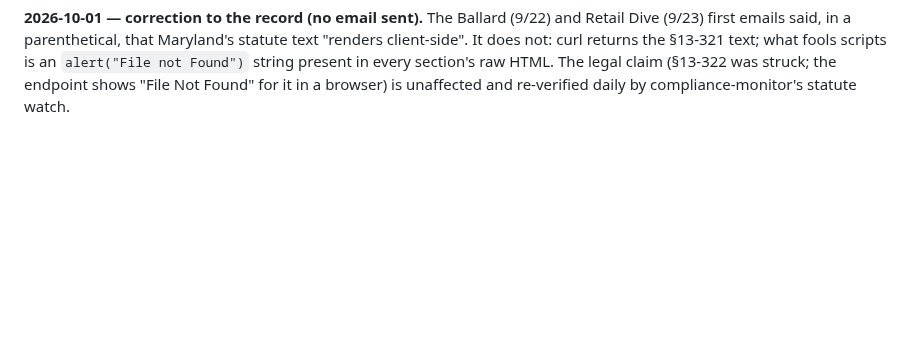
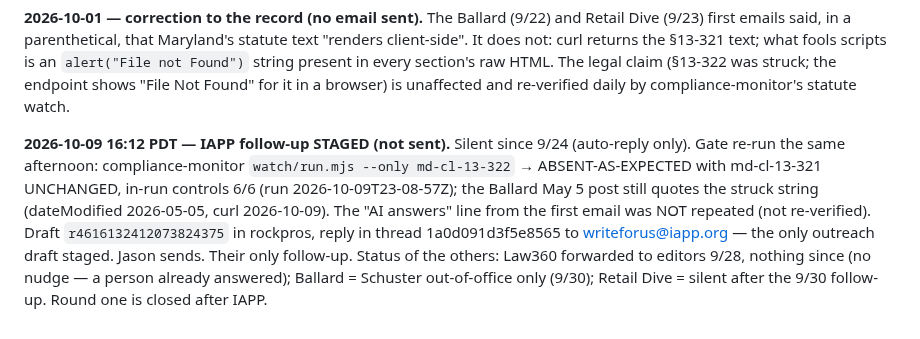
Before and after one commit to ZJHeepfixer/nullecho, a Markdown page: research/outreach/SENT-LOG.md, the part around the change. GitHub-like rendering; blank space fills up the shorter version.

Commit message:
outreach: IAPP follow-up staged 10/09 after re-running the Maryland gate; round one closes after it
Co-Authored-By: Claude Opus 5.5 <noreply@anthropic.com>

```diff
--- a/research/outreach/SENT-LOG.md
+++ b/research/outreach/SENT-LOG.md
@@ -40,3 +40,11 @@ still carry the struck § 13-322"), 1–2 paragraphs, non-promotional per their
 parenthetical, that Maryland's statute text "renders client-side". It does not: curl returns the §13-321 text; what fools scripts
 is an `alert("File not Found")` string present in every section's raw HTML. The legal claim (§13-322 was struck; the endpoint
 shows "File Not Found" for it in a browser) is unaffected and re-verified daily by compliance-monitor's statute watch.
+
+**2026-10-09 16:12 PDT — IAPP follow-up STAGED (not sent).** Silent since 9/24 (auto-reply only). Gate re-run the same
+afternoon: compliance-monitor `watch/run.mjs --only md-cl-13-322` → ABSENT-AS-EXPECTED with md-cl-13-321 UNCHANGED, in-run
+controls 6/6 (run 2026-10-09T23-08-57Z); the Ballard May 5 post still quotes the struck string (dateModified 2026-05-05, curl
+2026-10-09). The "AI answers" line from the first email was NOT repeated (not re-verified). Draft `r4616132412073824375` in
+rockpros, reply in thread 1a0d091d3f5e8565 to writeforus@iapp.org — the only outreach draft staged. Jason sends. Their only
+follow-up. Status of the others: Law360 forwarded to editors 9/28, nothing since (no nudge — a person already answered);
+Ballard = Schuster out-of-office only (9/30); Retail Dive = silent after the 9/30 follow-up. Round one is closed after IAPP.
```
